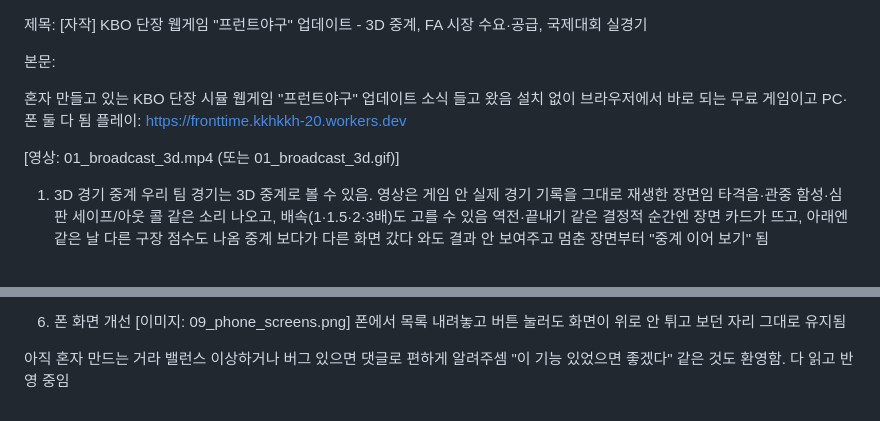
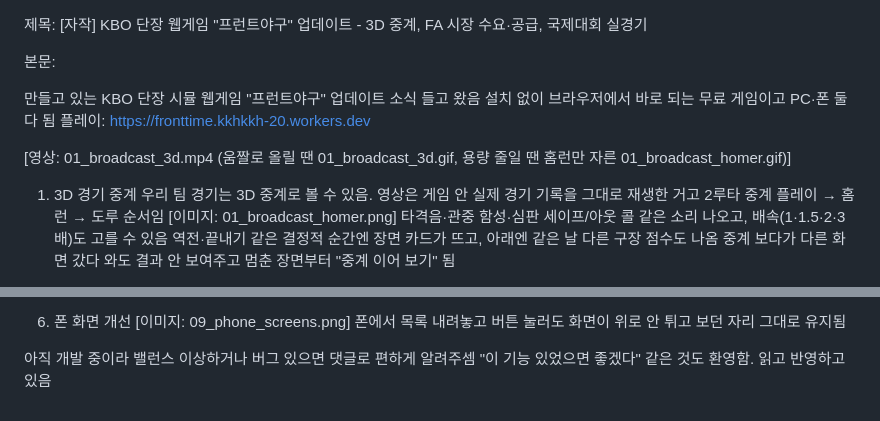
Before and after one commit to kkhkkh20-bit/front-office, a Markdown page: docs/fmk-2026-11-13/post.md, 2 parts joined by grey strips. Rendered like a GitHub page.

Commit message:
docs: FMKorea post media (in progress)
Co-Authored-By: Claude Opus 5.5 <noreply@anthropic.com>
Claude-Session: https://claude.ai/code/session_01RtgHyP9puBQy8yGBdRRMtc

```diff
--- a/docs/fmk-2026-11-13/post.md
+++ b/docs/fmk-2026-11-13/post.md
@@ -2,14 +2,15 @@
 
 본문:
 
-혼자 만들고 있는 KBO 단장 시뮬 웹게임 "프런트야구" 업데이트 소식 들고 왔음
+만들고 있는 KBO 단장 시뮬 웹게임 "프런트야구" 업데이트 소식 들고 왔음
 설치 없이 브라우저에서 바로 되는 무료 게임이고 PC·폰 둘 다 됨
 플레이: https://fronttime.kkhkkh-20.workers.dev
 
-[영상: 01_broadcast_3d.mp4 (또는 01_broadcast_3d.gif)]
+[영상: 01_broadcast_3d.mp4 (움짤로 올릴 땐 01_broadcast_3d.gif, 용량 줄일 땐 홈런만 자른 01_broadcast_homer.gif)]
 
 1. 3D 경기 중계
-우리 팀 경기는 3D 중계로 볼 수 있음. 영상은 게임 안 실제 경기 기록을 그대로 재생한 장면임
+우리 팀 경기는 3D 중계로 볼 수 있음. 영상은 게임 안 실제 경기 기록을 그대로 재생한 거고 2루타 중계 플레이 → 홈런 → 도루 순서임
+[이미지: 01_broadcast_homer.png]
 타격음·관중 함성·심판 세이프/아웃 콜 같은 소리 나오고, 배속(1·1.5·2·3배)도 고를 수 있음
 역전·끝내기 같은 결정적 순간엔 장면 카드가 뜨고, 아래엔 같은 날 다른 구장 점수도 나옴
 중계 보다가 다른 화면 갔다 와도 결과 안 보여주고 멈춘 장면부터 "중계 이어 보기" 됨
@@ -44,5 +45,5 @@ FA·다년계약·트레이드 등으로 상한 넘기게 되면 구단주 결
 [이미지: 09_phone_screens.png]
 폰에서 목록 내려놓고 버튼 눌러도 화면이 위로 안 튀고 보던 자리 그대로 유지됨
 
-아직 혼자 만드는 거라 밸런스 이상하거나 버그 있으면 댓글로 편하게 알려주셈
-"이 기능 있었으면 좋겠다" 같은 것도 환영함. 다 읽고 반영 중임
+아직 개발 중이라 밸런스 이상하거나 버그 있으면 댓글로 편하게 알려주셈
+"이 기능 있었으면 좋겠다" 같은 것도 환영함. 읽고 반영하고 있음
```
Also changed, not shown: docs/fmk-2026-11-13/01_broadcast_homer.gif (added), docs/fmk-2026-11-13/01_broadcast_homer.png (added), 2 other files.
